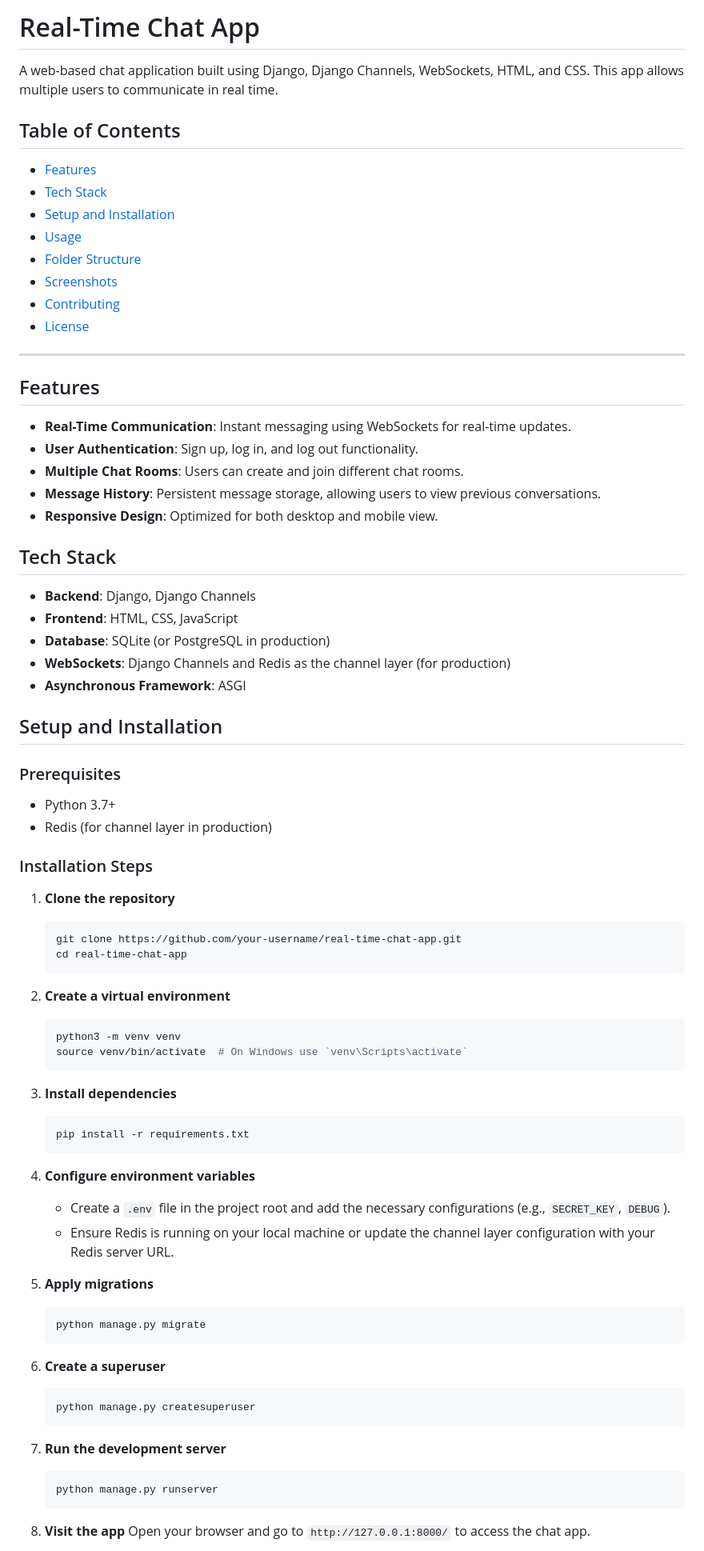
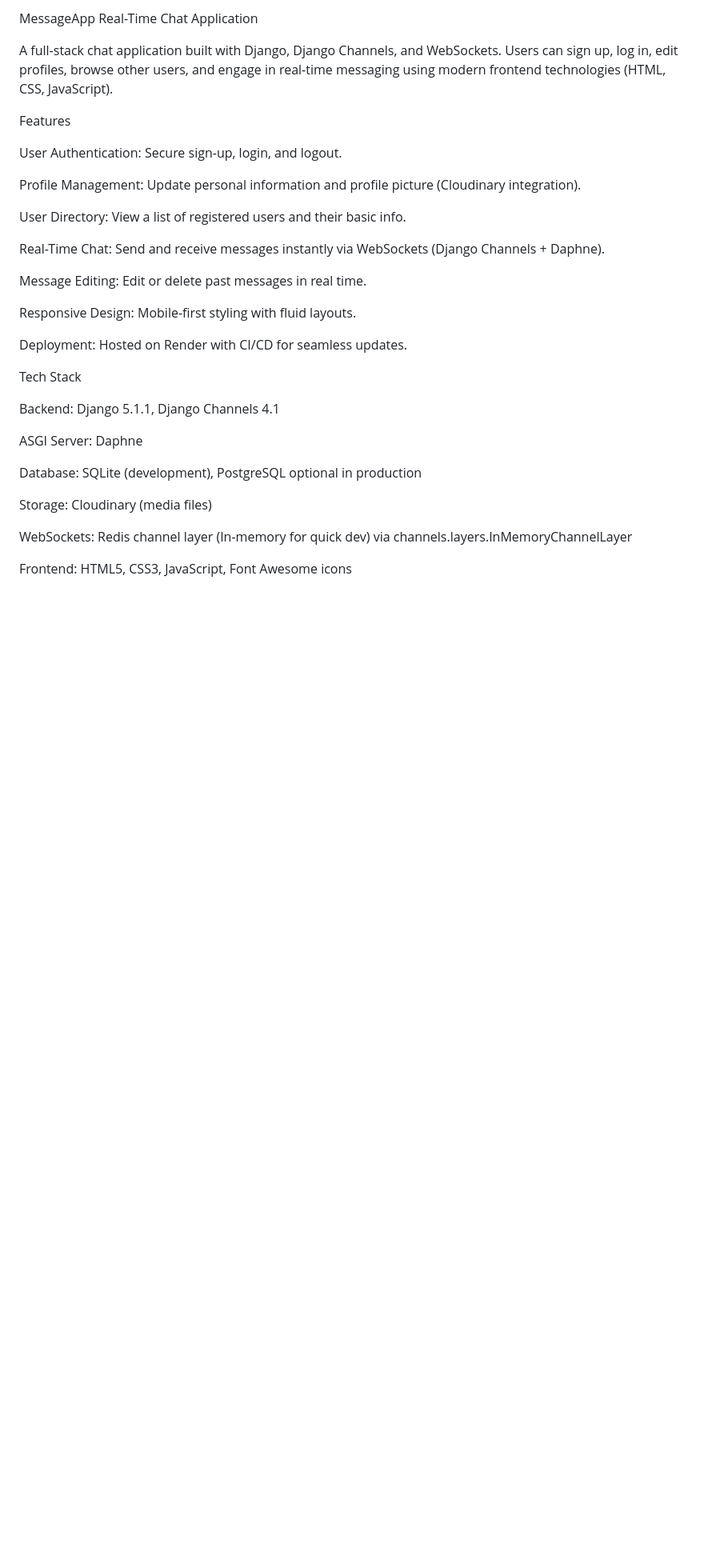
Before and after one commit to lyepez-glitch/MessagingApp_Deploy, a Markdown page: README.md, the part around one of its changes. Shown at 80% size. Drawn GitHub-style; blank space fills up the shorter version.

Commit message:
refactored readme

````diff
--- a/README.md
+++ b/README.md
@@ -1,77 +1,34 @@
-# Real-Time Chat App
+MessageApp Real-Time Chat Application
 
-A web-based chat application built using Django, Django Channels, WebSockets, HTML, and CSS. This app allows multiple users to communicate in real time.
+A full-stack chat application built with Django, Django Channels, and WebSockets. Users can sign up, log in, edit profiles, browse other users, and engage in real-time messaging using modern frontend technologies (HTML, CSS, JavaScript).
 
-## Table of Contents
-- [Features](#features)
-- [Tech Stack](#tech-stack)
-- [Setup and Installation](#setup-and-installation)
-- [Usage](#usage)
-- [Folder Structure](#folder-structure)
-- [Screenshots](#screenshots)
-- [Contributing](#contributing)
-- [License](#license)
+Features
 
----
+User Authentication: Secure sign-up, login, and logout.
 
-## Features
-- **Real-Time Communication**: Instant messaging using WebSockets for real-time updates.
-- **User Authentication**: Sign up, log in, and log out functionality.
-- **Multiple Chat Rooms**: Users can create and join different chat rooms.
-- **Message History**: Persistent message storage, allowing users to view previous conversations.
-- **Responsive Design**: Optimized for both desktop and mobile view.
+Profile Management: Update personal information and profile picture (Cloudinary integration).
 
-## Tech Stack
-- **Backend**: Django, Django Channels
-- **Frontend**: HTML, CSS, JavaScript
-- **Database**: SQLite (or PostgreSQL in production)
-- **WebSockets**: Django Channels and Redis as the channel layer (for production)
-- **Asynchronous Framework**: ASGI
+User Directory: View a list of registered users and their basic info.
 
-## Setup and Installation
+Real-Time Chat: Send and receive messages instantly via WebSockets (Django Channels + Daphne).
 
-### Prerequisites
-- Python 3.7+
-- Redis (for channel layer in production)
+Message Editing: Edit or delete past messages in real time.
 
-### Installation Steps
+Responsive Design: Mobile-first styling with fluid layouts.
 
-1. **Clone the repository**
-    ```bash
-    git clone https://github.com/your-username/real-time-chat-app.git
-    cd real-time-chat-app
-    ```
+Deployment: Hosted on Render with CI/CD for seamless updates.
 
-2. **Create a virtual environment**
-    ```bash
-    python3 -m venv venv
-    source venv/bin/activate  # On Windows use `venv\Scripts\activate`
-    ```
+Tech Stack
 
-3. **Install dependencies**
-    ```bash
-    pip install -r requirements.txt
-    ```
+Backend: Django 5.1.1, Django Channels 4.1
 
-4. **Configure environment variables**
-    - Create a `.env` file in the project root and add the necessary configurations (e.g., `SECRET_KEY`, `DEBUG`).
-    - Ensure Redis is running on your local machine or update the channel layer configuration with your Redis server URL.
+ASGI Server: Daphne
 
-5. **Apply migrations**
-    ```bash
-    python manage.py migrate
-    ```
+Database: SQLite (development), PostgreSQL optional in production
 
-6. **Create a superuser**
-    ```bash
-    python manage.py createsuperuser
-    ```
+Storage: Cloudinary (media files)
 
-7. **Run the development server**
-    ```bash
-    python manage.py runserver
-    ```
+WebSockets: Redis channel layer (In-memory for quick dev) via channels.layers.InMemoryChannelLayer
 
-8. **Visit the app**
-    Open your browser and go to `http://127.0.0.1:8000/` to access the chat app.
+Frontend: HTML5, CSS3, JavaScript, Font Awesome icons
 
````
Also changed, not shown: other parts of README.md (+91 -24 lines).
